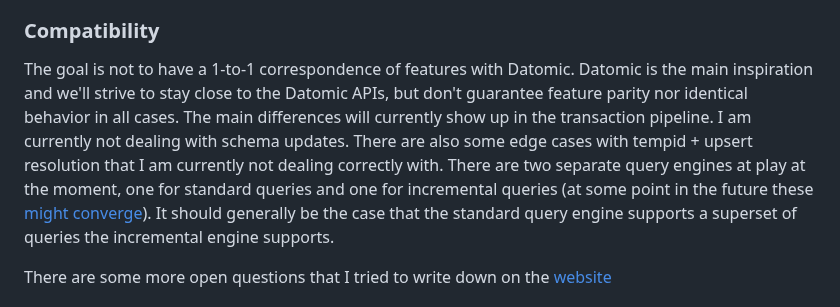
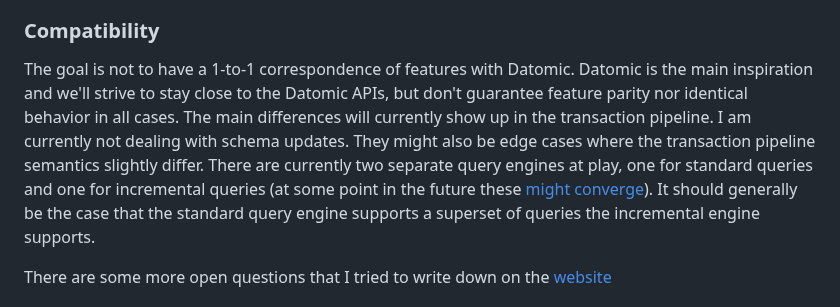
Before and after one commit to FiV0/triplox, a Markdown page: README.md, the part around the change. Rendered like a GitHub page.

Commit message:
reword compatibility section

```diff
--- a/README.md
+++ b/README.md
@@ -158,9 +158,9 @@ The folks at [Feldera](https://github.com/feldera/feldera) have created the very
 ### Compatibility
 
 The goal is not to have a 1-to-1 correspondence of features with Datomic. Datomic is the main inspiration and we'll strive to stay
-close to the Datomic APIs, but don't guarantee feature parity nor identical behavior in all cases. The main differences will currently show up in the transaction pipeline. I am currently not dealing with schema updates. There are also some edge
-cases with tempid + upsert resolution that I am currently not dealing correctly with. There are two separate query
-engines at play at the moment, one for standard queries and one for incremental queries (at some point in the future these [might converge](https://triplox.xyz/roadmap/roadmap/#collapsing-the-dbsp-gap-and-removing-the-standard-query-engine)).
+close to the Datomic APIs, but don't guarantee feature parity nor identical behavior in all cases. The main differences will currently show up in the transaction pipeline. I am currently not dealing with schema updates. They might also be edge cases where the
+transaction pipeline semantics slightly differ. There are currently two separate query
+engines at play, one for standard queries and one for incremental queries (at some point in the future these [might converge](https://triplox.xyz/roadmap/roadmap/#collapsing-the-dbsp-gap-and-removing-the-standard-query-engine)).
 It should generally be the case that the standard query engine supports a superset of queries the incremental engine supports.
 
 There are some more open questions that I tried to write down on the [website](https://triplox.xyz/roadmap/open-questions/)
```
